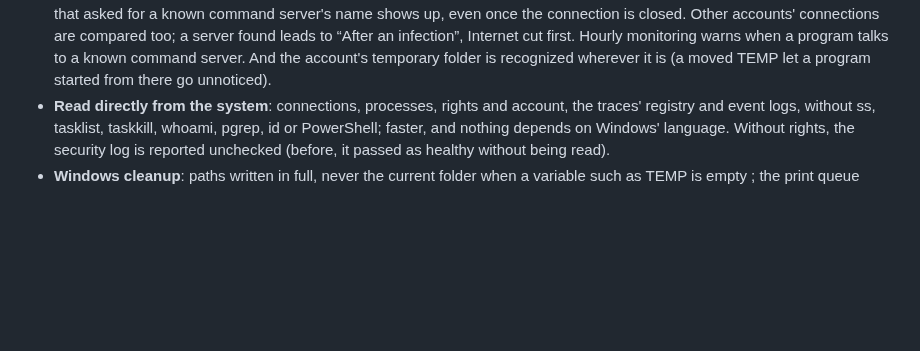
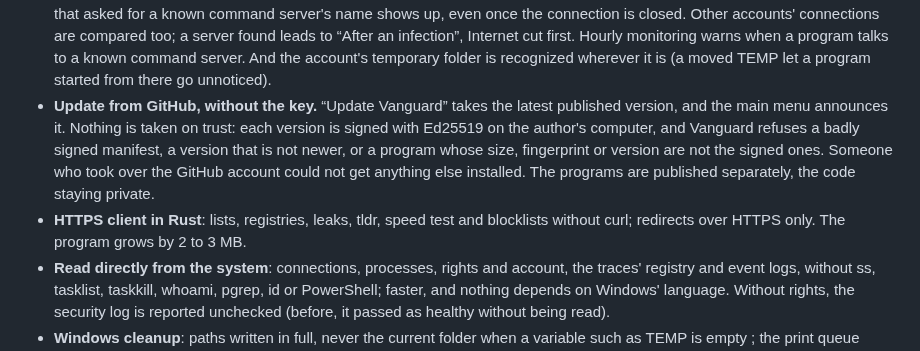
Before and after one commit to d9v3/vanguard-archive, a Markdown page: CHANGELOG.en.md, the part around the change. GitHub-like rendering; blank space fills up the shorter version.

```diff
--- a/CHANGELOG.en.md
+++ b/CHANGELOG.en.md
@@ -67,6 +67,13 @@ repository (`git checkout v0.62.0`, for example), to be rebuilt if needed.
   found leads to “After an infection”, Internet cut first. Hourly monitoring warns when a program talks to a known
   command server. And the account's temporary folder is recognized wherever it is (a moved TEMP let a program
   started from there go unnoticed).
+- **Update from GitHub, without the key.** “Update Vanguard” takes the latest published version, and the main menu
+  announces it. Nothing is taken on trust: each version is signed with Ed25519 on the author's computer, and Vanguard
+  refuses a badly signed manifest, a version that is not newer, or a program whose size, fingerprint or version are
+  not the signed ones. Someone who took over the GitHub account could not get anything else installed. The programs
+  are published separately, the code staying private.
+- **HTTPS client in Rust**: lists, registries, leaks, tldr, speed test and blocklists without curl; redirects over
+  HTTPS only. The program grows by 2 to 3 MB.
 - **Read directly from the system**: connections, processes, rights and account, the traces' registry and event logs,
   without ss, tasklist, taskkill, whoami, pgrep, id or PowerShell; faster, and nothing depends on Windows' language.
   Without rights, the security log is reported unchecked (before, it passed as healthy without being read).
```
Also changed, not shown: CHANGELOG.md (+7 -0 lines).
